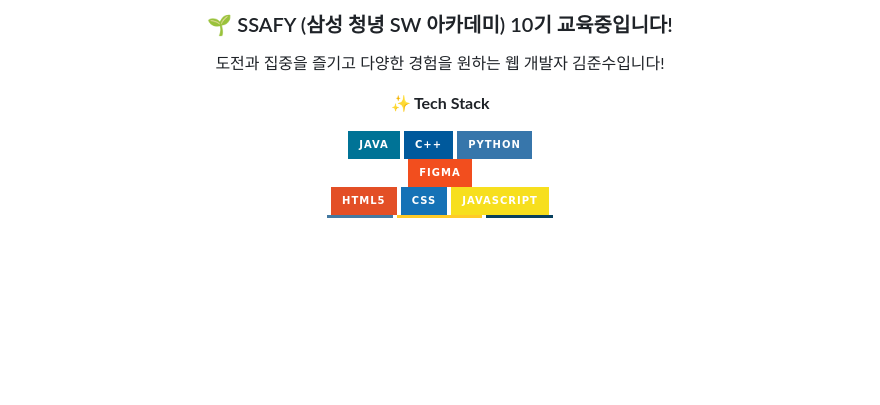
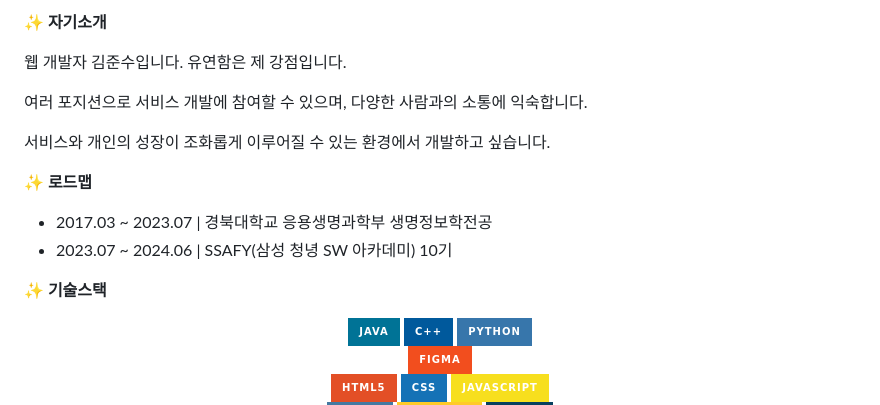
Before and after one commit to jnsia/jnsia, a Markdown page: README.md, the part around the change printed below. Drawn GitHub-style; badges without logos; blank space fills up the shorter version.

```diff
--- a/README.md
+++ b/README.md
@@ -2,11 +2,20 @@
 
-### 🌱 SSAFY (삼성 청녕 SW 아카데미) 10기 교육중입니다!
-</br>
-<p>도전과 집중을 즐기고 다양한 경험을 원하는 웹 개발자 김준수입니다!</p>
+<b>✨ 자기소개</b>
+
+<p>웹 개발자 김준수입니다. 유연함은 제 강점입니다.</p>
+<p>여러 포지션으로 서비스 개발에 참여할 수 있으며, 다양한 사람과의 소통에 익숙합니다.</p>
+<p>서비스와 개인의 성장이 조화롭게 이루어질 수 있는 환경에서 개발하고 싶습니다.</p>
 
 </br>
 
-<b>✨ Tech Stack</b>
+<b>✨ 로드맵</b>
+
+- 2017.03 ~ 2023.07 | 경북대학교 응용생명과학부 생명정보학전공
+- 2023.07 ~ 2024.06 | SSAFY(삼성 청녕 SW 아카데미) 10기
+
+</br>
+
+<b>✨ 기술스택</b>
 
 <div align=center>
   <img src="https://img.shields.io/badge/java-007396?style=for-the-badge&logo=java&logoColor=white">
```
Also changed, not shown: other parts of README.md (+1 -1 lines).
